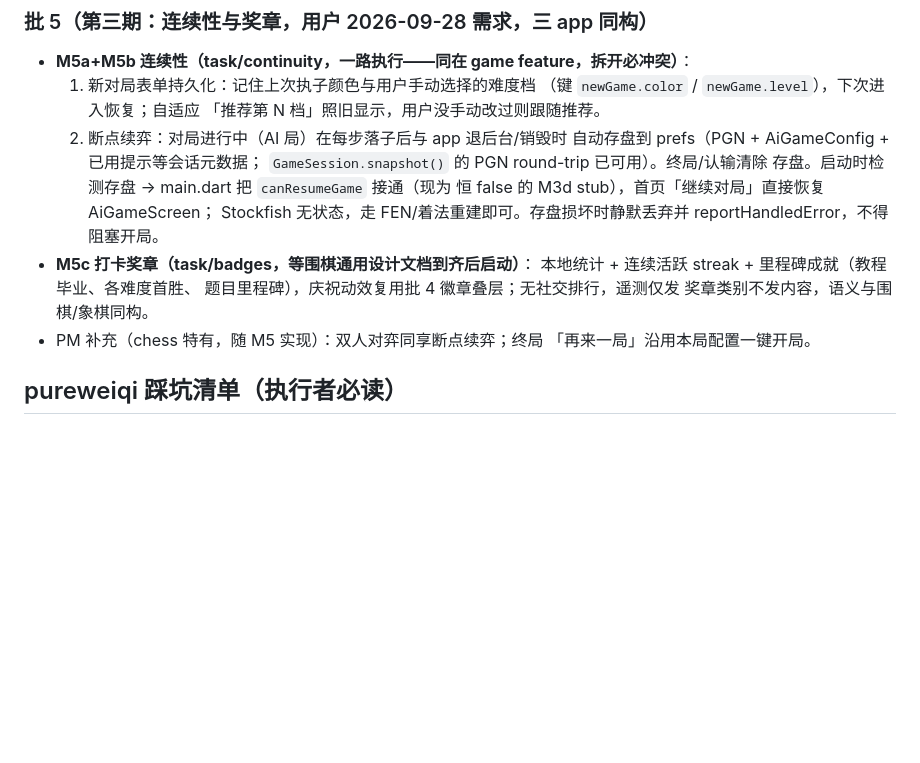
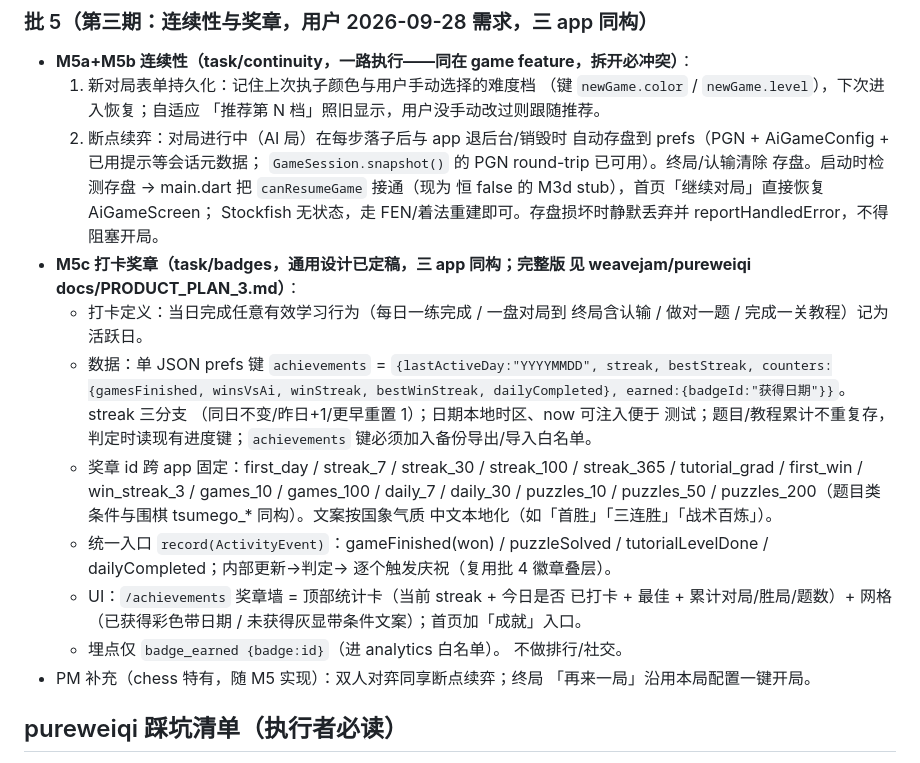
Before and after one commit to lubobill1990/purechess, a Markdown page: docs/CHESS_PLAN.md, the part around the change. GitHub-like rendering; blank space fills up the shorter version.

Commit message:
docs: M5c 奖章系统定稿设计（三 app 同构）
Co-Authored-By: Claude Fable 5 <noreply@anthropic.com>

```diff
--- a/docs/CHESS_PLAN.md
+++ b/docs/CHESS_PLAN.md
@@ -315,10 +315,30 @@ widgets/board/  棋盘组件：自绘 8x8、拖拽走子+点击走子双模式
      恒 false 的 M3d stub），首页「继续对局」直接恢复 AiGameScreen；
      Stockfish 无状态，走 FEN/着法重建即可。存盘损坏时静默丢弃并
      reportHandledError，不得阻塞开局。
-- **M5c 打卡奖章（task/badges，等围棋通用设计文档到齐后启动）**：
-  本地统计 + 连续活跃 streak + 里程碑成就（教程毕业、各难度首胜、
-  题目里程碑），庆祝动效复用批 4 徽章叠层；无社交排行，遥测仅发
-  奖章类别不发内容，语义与围棋/象棋同构。
+- **M5c 打卡奖章（task/badges，通用设计已定稿，三 app 同构；完整版
+  见 weavejam/pureweiqi docs/PRODUCT_PLAN_3.md）**：
+  - 打卡定义：当日完成任意有效学习行为（每日一练完成 / 一盘对局到
+    终局含认输 / 做对一题 / 完成一关教程）记为活跃日。
+  - 数据：单 JSON prefs 键 `achievements` =
+    `{lastActiveDay:"YYYYMMDD", streak, bestStreak,
+    counters:{gamesFinished, winsVsAi, winStreak, bestWinStreak,
+    dailyCompleted}, earned:{badgeId:"获得日期"}}`。streak 三分支
+    （同日不变/昨日+1/更早重置 1）；日期本地时区、now 可注入便于
+    测试；题目/教程累计不重复存，判定时读现有进度键；`achievements`
+    键必须加入备份导出/导入白名单。
+  - 奖章 id 跨 app 固定：first_day / streak_7 / streak_30 / streak_100 /
+    streak_365 / tutorial_grad / first_win / win_streak_3 / games_10 /
+    games_100 / daily_7 / daily_30 / puzzles_10 / puzzles_50 /
+    puzzles_200（题目类条件与围棋 tsumego_* 同构）。文案按国象气质
+    中文本地化（如「首胜」「三连胜」「战术百炼」）。
+  - 统一入口 `record(ActivityEvent)`：gameFinished(won) /
+    puzzleSolved / tutorialLevelDone / dailyCompleted；内部更新→判定→
+    逐个触发庆祝（复用批 4 徽章叠层）。
+  - UI：`/achievements` 奖章墙 = 顶部统计卡（当前 streak + 今日是否
+    已打卡 + 最佳 + 累计对局/胜局/题数）+ 网格（已获得彩色带日期 /
+    未获得灰显带条件文案）；首页加「成就」入口。
+  - 埋点仅 `badge_earned {badge:id}`（进 analytics 白名单）。
+    不做排行/社交。
 - PM 补充（chess 特有，随 M5 实现）：双人对弈同享断点续弈；终局
   「再来一局」沿用本局配置一键开局。
 
```
